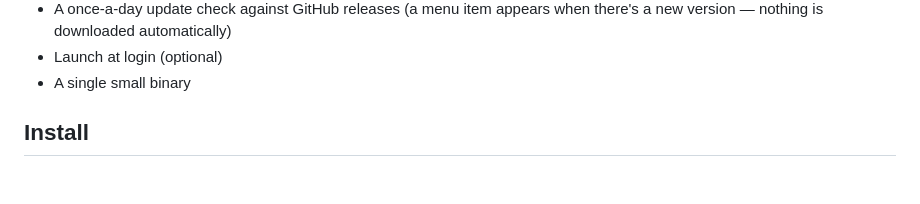
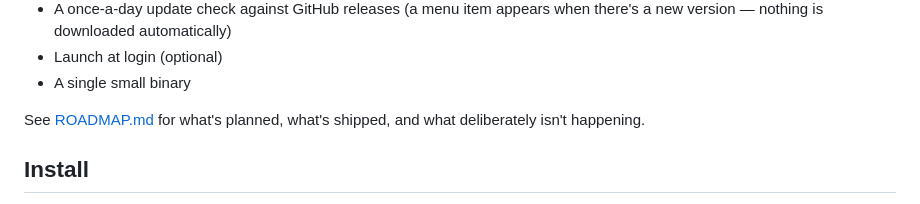
Before and after one commit to simonbusborg/polaris, a Markdown page: README.md, the part around the change. GitHub-like rendering; blank space fills up the shorter version.

Commit message:
Link the roadmap from the README
Co-Authored-By: Claude Opus 5 (1M context) <noreply@anthropic.com>

```diff
--- a/README.md
+++ b/README.md
@@ -32,6 +32,9 @@ Sibling project of [Teslaris](https://github.com/simonbusborg/teslaris)
   there's a new version — nothing is downloaded automatically)
 - Launch at login (optional)
 - A single small binary
+
+See [ROADMAP.md](ROADMAP.md) for what's planned, what's shipped, and what
+deliberately isn't happening.
 
 ## Install
 
```
